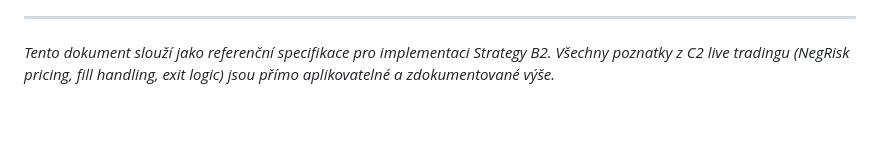
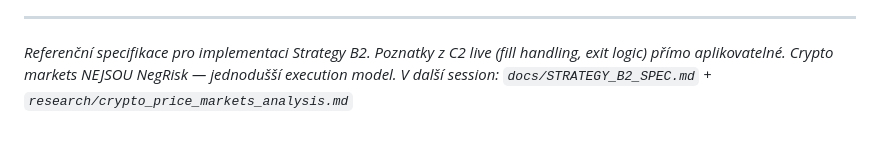
Before and after one commit to DanielValcik/arbo, a Markdown page: docs/STRATEGY_B2_SPEC.md, the part around one of its changes. Rendered like a GitHub page.

```diff
--- a/docs/STRATEGY_B2_SPEC.md
+++ b/docs/STRATEGY_B2_SPEC.md
@@ -321,6 +379,7 @@ research/
 
 ---
 
-*Tento dokument slouží jako referenční specifikace pro implementaci Strategy B2.
-Všechny poznatky z C2 live tradingu (NegRisk pricing, fill handling, exit logic)
-jsou přímo aplikovatelné a zdokumentované výše.*
+*Referenční specifikace pro implementaci Strategy B2.
+Poznatky z C2 live (fill handling, exit logic) přímo aplikovatelné.
+Crypto markets NEJSOU NegRisk — jednodušší execution model.
+V další session: `docs/STRATEGY_B2_SPEC.md` + `research/crypto_price_markets_analysis.md`*
```
Also changed, not shown: other parts of docs/STRATEGY_B2_SPEC.md (+64 -6 lines), research/crypto_price_markets_analysis.md (added, +404 -0 lines).
